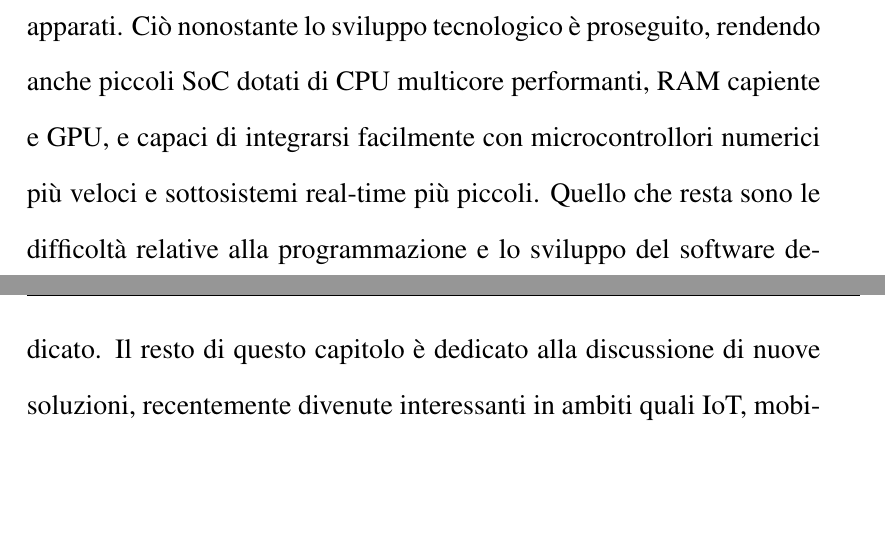
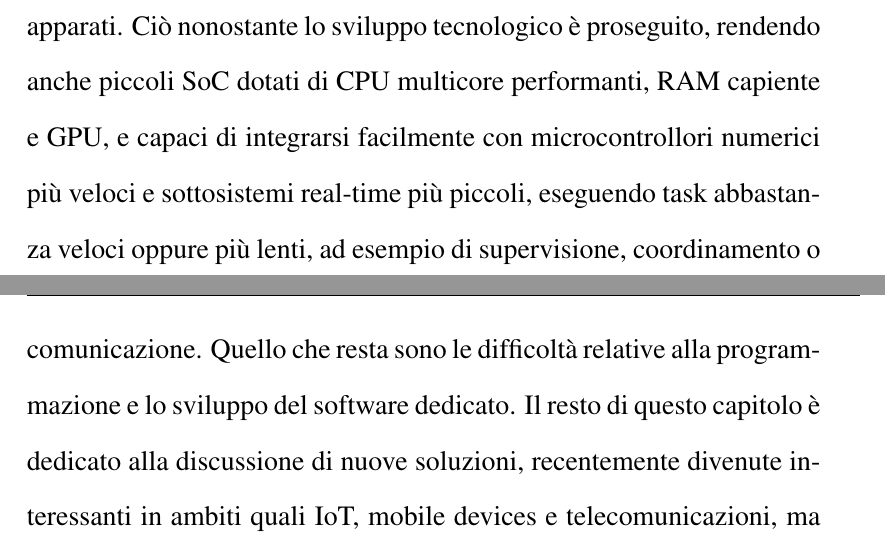
Before and after one commit to robmasocco/MasterThesis_RobertoMasocco, a LaTeX thesis (main.tex, which reads Mainmatter/Chapters/Chapter2.tex): two parts of pages 27 and 28 of 35, joined at a grey line, cut so that both start at the same text, the shorter picture padded with empty space. Compiled offline with pdfLaTeX.

Commit message:
Forgot part

```diff
--- a/Mainmatter/Chapters/Chapter2.tex
+++ b/Mainmatter/Chapters/Chapter2.tex
@@ -64,4 +64,4 @@ Niente di più si può dire su di esse prescindendo dal caso di specie, tuttavia
 Date la difficoltà e l'importanza di questa fase, è ragionevole voler impiegare strumenti e metodologie che possibilmente facilitino le cose anche a questo livello. Infine si può passare al \emph{deployment}, ossia la costruzione di un apparato che si possa considerare un prodotto finito da mettere in uso. E' questo il momento in cui si manifestano le conseguenze di alcune scelte progettuali che in questa sede si è scelto di non trattare, relative ad esempio alla produzione e realizzazione delle varie parti. Ciò non toglie come una ragionevole oculatezza nelle fasi precedenti possa risultare conveniente anche qui.
 
 \phantomsection
-\indent Alla luce della discussione appena conclusa, si rileva come le problematiche da affrontare nella realizzazione di un sistema robotico siano molteplici e variegate, come pure le scelte che si è chiamati a fare in diversi punti dello sviluppo. Le ripercussioni che queste possono avere sono pure diversificate, e rischiano di manifestarsi anche a stadi più avanzati. In tempi recenti le difficoltà delineate si sono poi acuite, proprio a causa della maggiore complessità ed autonomia demandate a tali apparati. Ciò nonostante lo sviluppo tecnologico è proseguito, rendendo anche piccoli SoC dotati di CPU multicore performanti, RAM capiente e GPU, e capaci di integrarsi facilmente con microcontrollori numerici più veloci e sottosistemi real-time più piccoli. Quello che resta sono le difficoltà relative alla programmazione e lo sviluppo del software dedicato. Il resto di questo capitolo è dedicato alla discussione di nuove soluzioni, recentemente divenute interessanti in ambiti quali IoT, mobile devices e telecomunicazioni, ma che stanno trovando anche in quello in esame enormi risvolti applicativi. E' anche grazie ad esse che il drone autonomo descritto successivamente, esempio pratico di questo studio, è stato realizzato con relativa semplicità.
+\indent Alla luce della discussione appena conclusa, si rileva come le problematiche da affrontare nella realizzazione di un sistema robotico siano molteplici e variegate, come pure le scelte che si è chiamati a fare in diversi punti dello sviluppo. Le ripercussioni che queste possono avere sono pure diversificate, e rischiano di manifestarsi anche a stadi più avanzati. In tempi recenti le difficoltà delineate si sono poi acuite, proprio a causa della maggiore complessità ed autonomia demandate a tali apparati. Ciò nonostante lo sviluppo tecnologico è proseguito, rendendo anche piccoli SoC dotati di CPU multicore performanti, RAM capiente e GPU, e capaci di integrarsi facilmente con microcontrollori numerici più veloci e sottosistemi real-time più piccoli, eseguendo task abbastanza veloci oppure più lenti, ad esempio di supervisione, coordinamento o comunicazione. Quello che resta sono le difficoltà relative alla programmazione e lo sviluppo del software dedicato. Il resto di questo capitolo è dedicato alla discussione di nuove soluzioni, recentemente divenute interessanti in ambiti quali IoT, mobile devices e telecomunicazioni, ma che stanno trovando anche in quello in esame enormi risvolti applicativi. E' anche grazie ad esse che il drone autonomo descritto successivamente, esempio pratico di questo studio, è stato realizzato con relativa semplicità.
```
